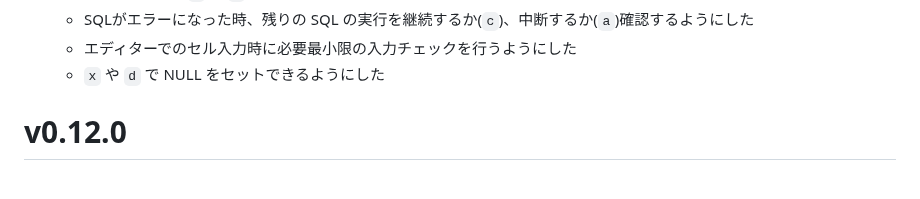
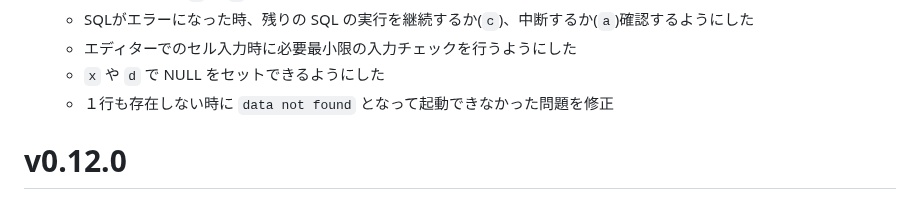
Before and after one commit to hymkor/sqlbless, a Markdown page: release_note_ja.md, the part around the change. Drawn GitHub-style.

Commit message:
release_note: wrote about `data not found`

```diff
--- a/release_note_ja.md
+++ b/release_note_ja.md
@@ -15,6 +15,7 @@
     * SQLがエラーになった時、残りの SQL の実行を継続するか(`c`)、中断するか(`a`)確認するようにした
     * エディターでのセル入力時に必要最小限の入力チェックを行うようにした
     * `x` や `d` で NULL をセットできるようにした
+    * １行も存在しない時に `data not found` となって起動できなかった問題を修正
 
 v0.12.0
 =======
```
Also changed, not shown: release_note_en.md (+1 -0 lines).
